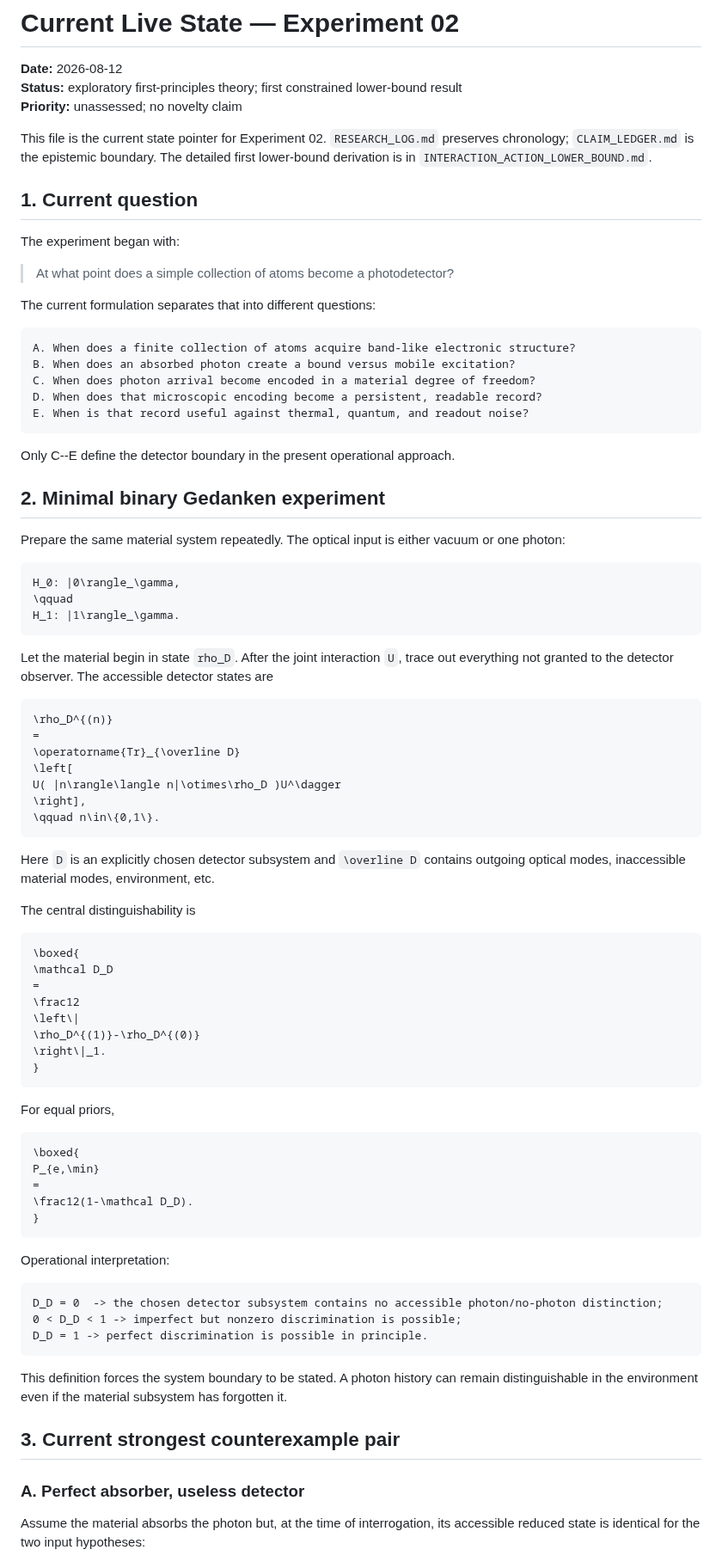
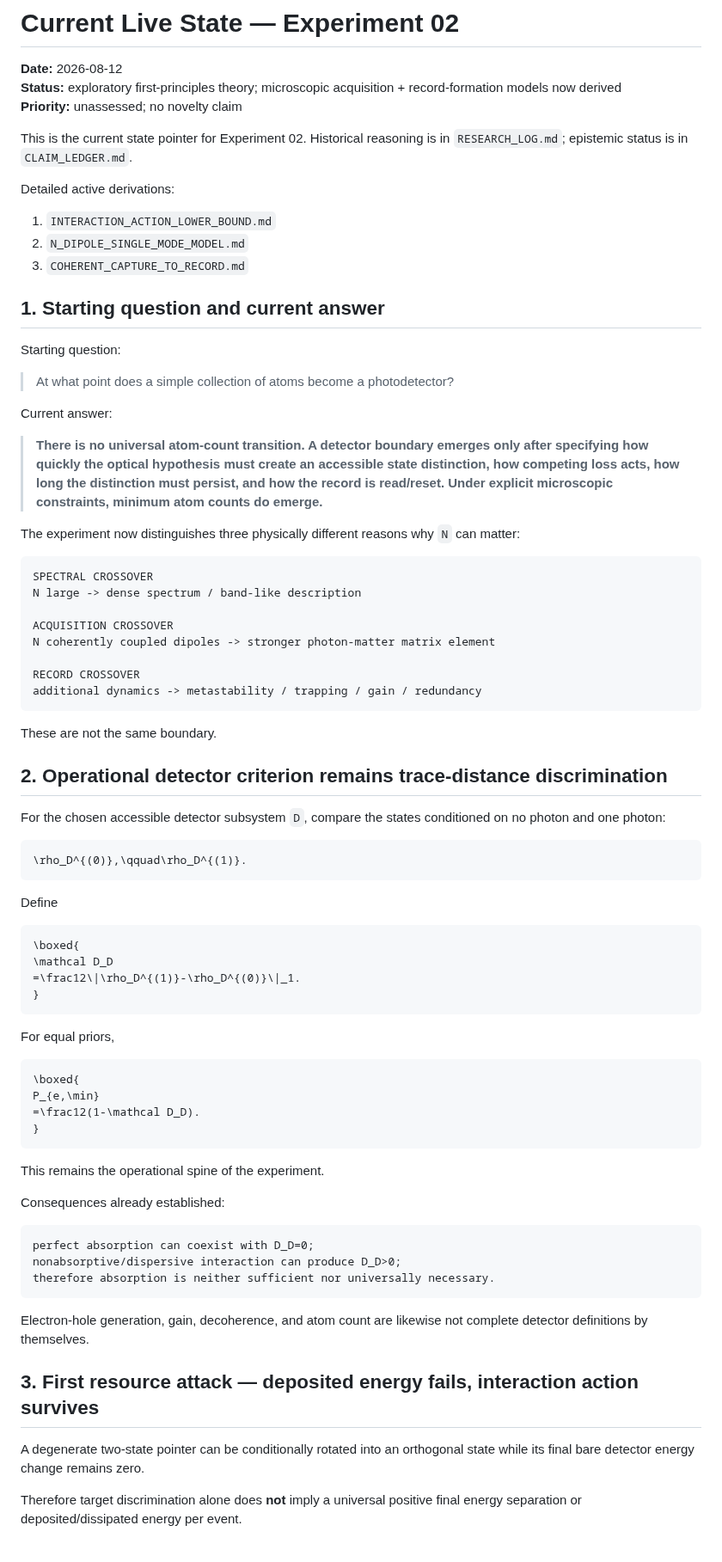
Before and after one commit to Kajin-0/gendanken_2, a Markdown page: experiments/02-photodetector-boundary/CURRENT_STATE_LIVE.md, the part around one of its changes. Shown at 86% size. Drawn GitHub-style.

````diff
--- a/experiments/02-photodetector-boundary/CURRENT_STATE_LIVE.md
+++ b/experiments/02-photodetector-boundary/CURRENT_STATE_LIVE.md
@@ -1,63 +1,56 @@
 # Current Live State — Experiment 02
 
 **Date:** 2026-08-12
-**Status:** exploratory first-principles theory; first constrained lower-bound result
+**Status:** exploratory first-principles theory; microscopic acquisition + record-formation models now derived
 **Priority:** unassessed; no novelty claim
 
-This file is the current state pointer for Experiment 02. `RESEARCH_LOG.md` preserves chronology; `CLAIM_LEDGER.md` is the epistemic boundary. The detailed first lower-bound derivation is in `INTERACTION_ACTION_LOWER_BOUND.md`.
+This is the current state pointer for Experiment 02. Historical reasoning is in `RESEARCH_LOG.md`; epistemic status is in `CLAIM_LEDGER.md`.
 
-## 1. Current question
+Detailed active derivations:
 
-The experiment began with:
+1. `INTERACTION_ACTION_LOWER_BOUND.md`
+2. `N_DIPOLE_SINGLE_MODE_MODEL.md`
+3. `COHERENT_CAPTURE_TO_RECORD.md`
+
+## 1. Starting question and current answer
+
+Starting question:
 
 > At what point does a simple collection of atoms become a photodetector?
 
-The current formulation separates that into different questions:
+Current answer:
+
+> **There is no universal atom-count transition. A detector boundary emerges only after specifying how quickly the optical hypothesis must create an accessible state distinction, how competing loss acts, how long the distinction must persist, and how the record is read/reset. Under explicit microscopic constraints, minimum atom counts do emerge.**
+
+The experiment now distinguishes three physically different reasons why `N` can matter:
 
 ```text
-A. When does a finite collection of atoms acquire band-like electronic structure?
-B. When does an absorbed photon create a bound versus mobile excitation?
-C. When does photon arrival become encoded in a material degree of freedom?
-D. When does that microscopic encoding become a persistent, readable record?
-E. When is that record useful against thermal, quantum, and readout noise?
+SPECTRAL CROSSOVER
+N large -> dense spectrum / band-like description
+
+ACQUISITION CROSSOVER
+N coherently coupled dipoles -> stronger photon-matter matrix element
+
+RECORD CROSSOVER
+additional dynamics -> metastability / trapping / gain / redundancy
 ```
 
-Only C--E define the detector boundary in the present operational approach.
+These are not the same boundary.
 
-## 2. Minimal binary Gedanken experiment
+## 2. Operational detector criterion remains trace-distance discrimination
 
-Prepare the same material system repeatedly. The optical input is either vacuum or one photon:
+For the chosen accessible detector subsystem `D`, compare the states conditioned on no photon and one photon:
 
 ```math
-H_0: |0\rangle_\gamma,
-\qquad
-H_1: |1\rangle_\gamma.
+\rho_D^{(0)},\qquad\rho_D^{(1)}.
 ```
 
-Let the material begin in state `rho_D`. After the joint interaction `U`, trace out everything not granted to the detector observer. The accessible detector states are
-
-```math
-\rho_D^{(n)}
-=
-\operatorname{Tr}_{\overline D}
-\left[
-U( |n\rangle\langle n|\otimes\rho_D )U^\dagger
-\right],
-\qquad n\in\{0,1\}.
-```
-
-Here `D` is an explicitly chosen detector subsystem and `\overline D` contains outgoing optical modes, inaccessible material modes, environment, etc.
-
-The central distinguishability is
+Define
 
 ```math
 \boxed{
 \mathcal D_D
-=
-\frac12
-\left\|
-\rho_D^{(1)}-\rho_D^{(0)}
-\right\|_1.
+=\frac12\|\rho_D^{(1)}-\rho_D^{(0)}\|_1.
 }
 ```
 
@@ -66,24 +59,25 @@ For equal priors,
 ```math
 \boxed{
 P_{e,\min}
-=
-\frac12(1-\mathcal D_D).
+=\frac12(1-\mathcal D_D).
 }
 ```
 
-Operational interpretation:
+This remains the operational spine of the experiment.
+
+Consequences already established:
 
 ```text
-D_D = 0  -> the chosen detector subsystem contains no accessible photon/no-photon distinction;
-0 < D_D < 1 -> imperfect but nonzero discrimination is possible;
-D_D = 1 -> perfect discrimination is possible in principle.
+perfect absorption can coexist with D_D=0;
+nonabsorptive/dispersive interaction can produce D_D>0;
+therefore absorption is neither sufficient nor universally necessary.
 ```
 
-This definition forces the system boundary to be stated. A photon history can remain distinguishable in the environment even if the material subsystem has forgotten it.
+Electron-hole generation, gain, decoherence, and atom count are likewise not complete detector definitions by themselves.
 
-## 3. Current strongest counterexample pair
+## 3. First resource attack — deposited energy fails, interaction action survives
 
-### A. Perfect absorber, useless detector
+A degenerate two-state pointer can be conditionally rotated into an orthogonal state while its final bare detector energy change remains zero.
 
-Assume the material absorbs the photon but, at the time of interrogation, its accessible reduced state is identical for the two input hypotheses:
+Therefore target discrimination alone does **not** imply a universal positive final energy separation or deposited/dissipated energy per event.
 
````
Also changed, not shown: other parts of experiments/02-photodetector-boundary/CURRENT_STATE_LIVE.md (+340 -292 lines).
